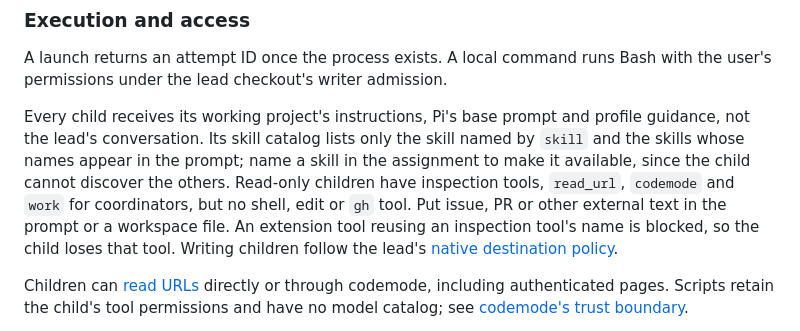
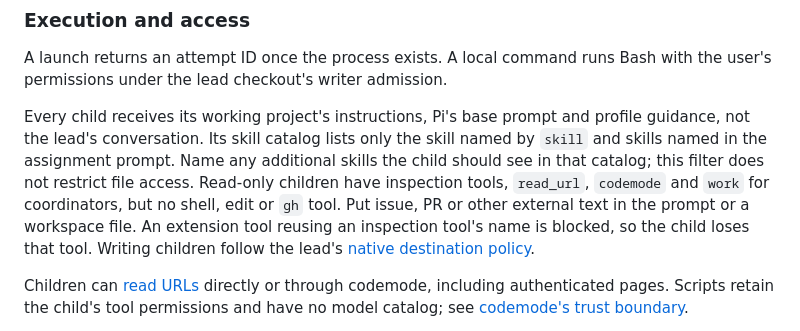
Before and after one commit to taekwondodev/dev, a Markdown page: docs/work.md, the part around the change. Drawn GitHub-style.

Commit message:
docs(work): clarify skill catalog filtering

```diff
--- a/docs/work.md
+++ b/docs/work.md
@@ -34,7 +34,7 @@ Writer attempts show their managed-worktree path as `blocked` while use is unres
 
 A launch returns an attempt ID once the process exists. A local command runs Bash with the user's permissions under the lead checkout's writer admission.
 
-Every child receives its working project's instructions, Pi's base prompt and profile guidance, not the lead's conversation. Its skill catalog lists only the skill named by `skill` and the skills whose names appear in the prompt; name a skill in the assignment to make it available, since the child cannot discover the others. Read-only children have inspection tools, `read_url`, `codemode` and `work` for coordinators, but no shell, edit or `gh` tool. Put issue, PR or other external text in the prompt or a workspace file. An extension tool reusing an inspection tool's name is blocked, so the child loses that tool. Writing children follow the lead's [native destination policy](workspace.md#native-writes).
+Every child receives its working project's instructions, Pi's base prompt and profile guidance, not the lead's conversation. Its skill catalog lists only the skill named by `skill` and skills named in the assignment prompt. Name any additional skills the child should see in that catalog; this filter does not restrict file access. Read-only children have inspection tools, `read_url`, `codemode` and `work` for coordinators, but no shell, edit or `gh` tool. Put issue, PR or other external text in the prompt or a workspace file. An extension tool reusing an inspection tool's name is blocked, so the child loses that tool. Writing children follow the lead's [native destination policy](workspace.md#native-writes).
 
 Children can [read URLs](web-read.md) directly or through codemode, including authenticated pages. Scripts retain the child's tool permissions and have no model catalog; see [codemode's trust boundary](../SECURITY.md#trusted-base).
 
```
